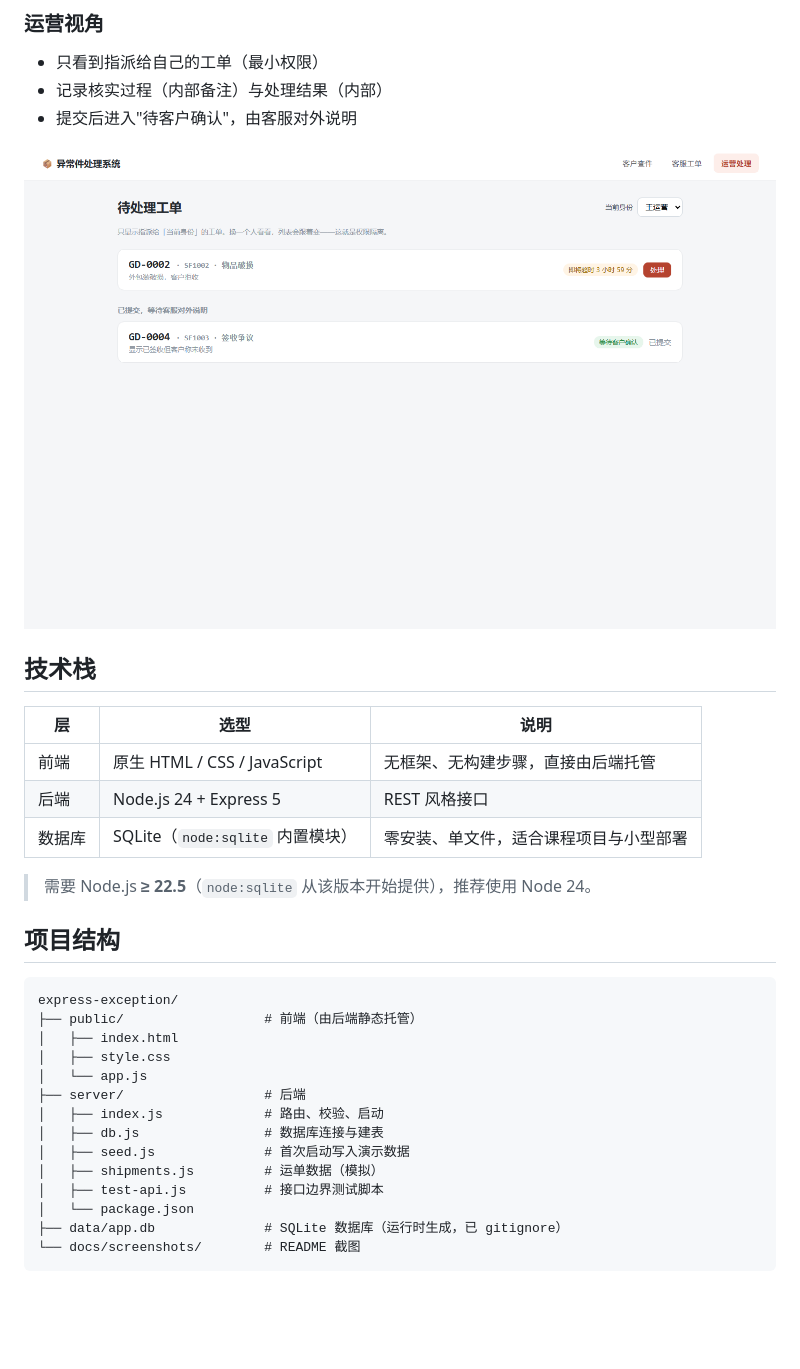
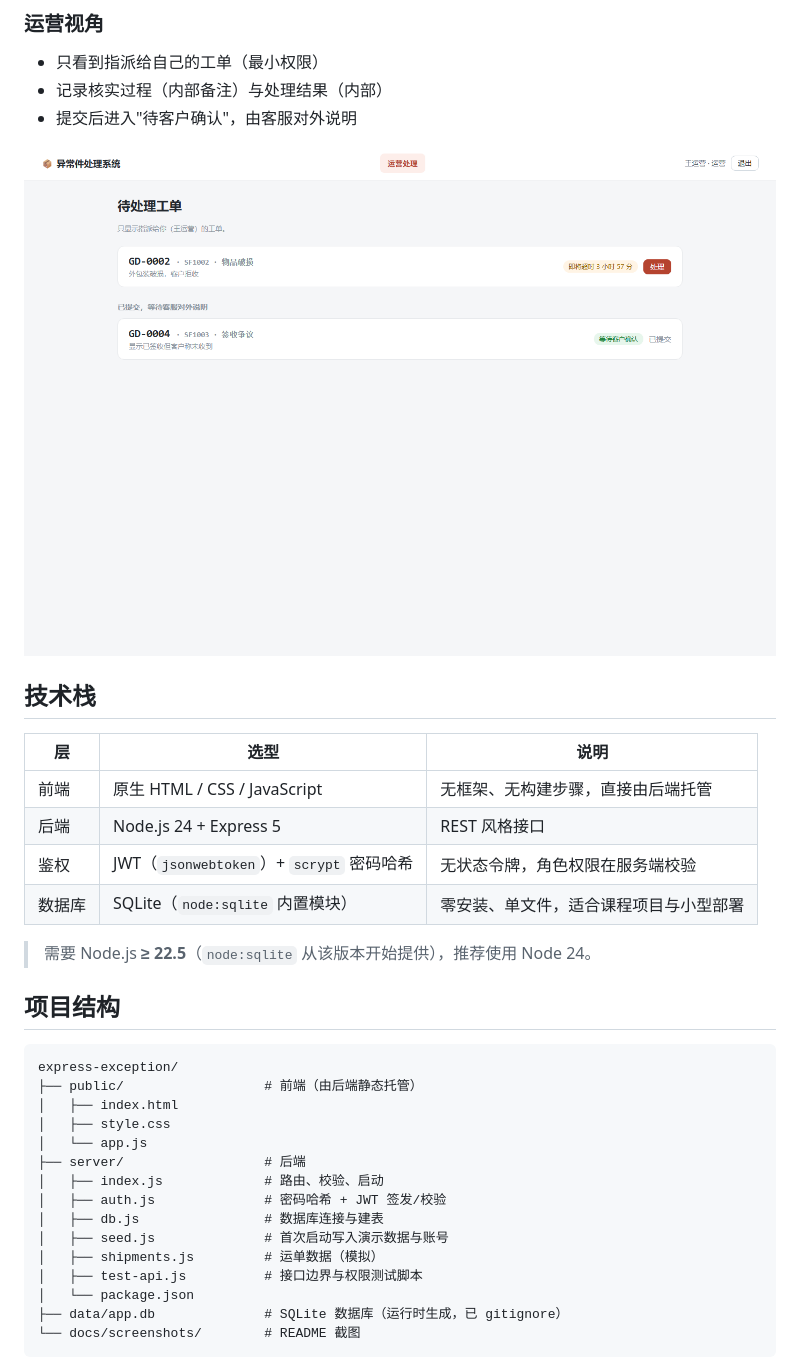
Before and after one commit to QHL-git/express-exception, a Markdown page: README.md, the part around one of its changes. Rendered like a GitHub page; pictures changed too: docs/screenshots/ops.png; blank space fills up the shorter version.

```diff
--- a/README.md
+++ b/README.md
@@ -50,6 +62,7 @@
 |---|---|---|
 | 前端 | 原生 HTML / CSS / JavaScript | 无框架、无构建步骤，直接由后端托管 |
 | 后端 | Node.js 24 + Express 5 | REST 风格接口 |
+| 鉴权 | JWT（`jsonwebtoken`）+ `scrypt` 密码哈希 | 无状态令牌，角色权限在服务端校验 |
 | 数据库 | SQLite（`node:sqlite` 内置模块） | 零安装、单文件，适合课程项目与小型部署 |
 
 > 需要 Node.js **≥ 22.5**（`node:sqlite` 从该版本开始提供），推荐使用 Node 24。
@@ -64,10 +77,11 @@ express-exception/
 │   └── app.js
 ├── server/                  # 后端
 │   ├── index.js             # 路由、校验、启动
+│   ├── auth.js              # 密码哈希 + JWT 签发/校验
 │   ├── db.js                # 数据库连接与建表
-│   ├── seed.js              # 首次启动写入演示数据
+│   ├── seed.js              # 首次启动写入演示数据与账号
 │   ├── shipments.js         # 运单数据（模拟）
-│   ├── test-api.js          # 接口边界测试脚本
+│   ├── test-api.js          # 接口边界与权限测试脚本
 │   └── package.json
 ├── data/app.db              # SQLite 数据库（运行时生成，已 gitignore）
 └── docs/screenshots/        # README 截图
```
Also changed, not shown: other parts of README.md (+104 -22 lines), docs/screenshots/agent.png (added), docs/screenshots/customer.png, docs/screenshots/login.png (added), docs/screenshots/service.png (deleted), 10 other files.
